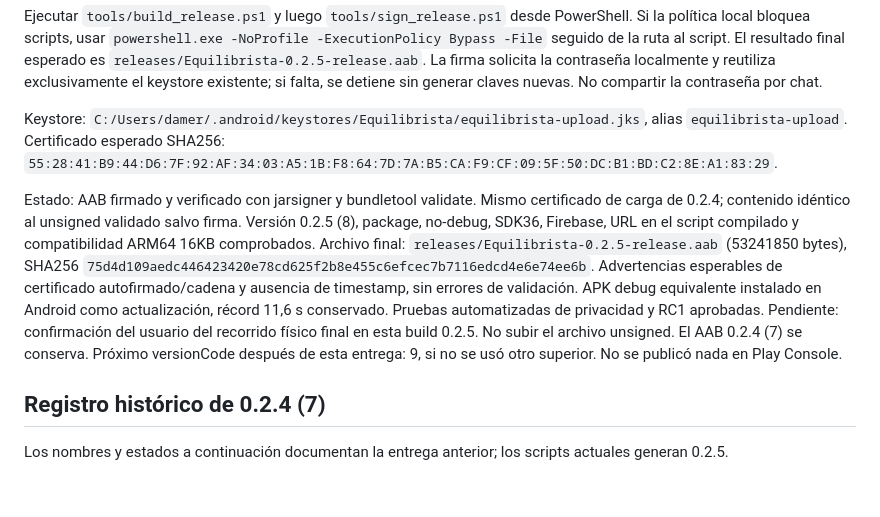
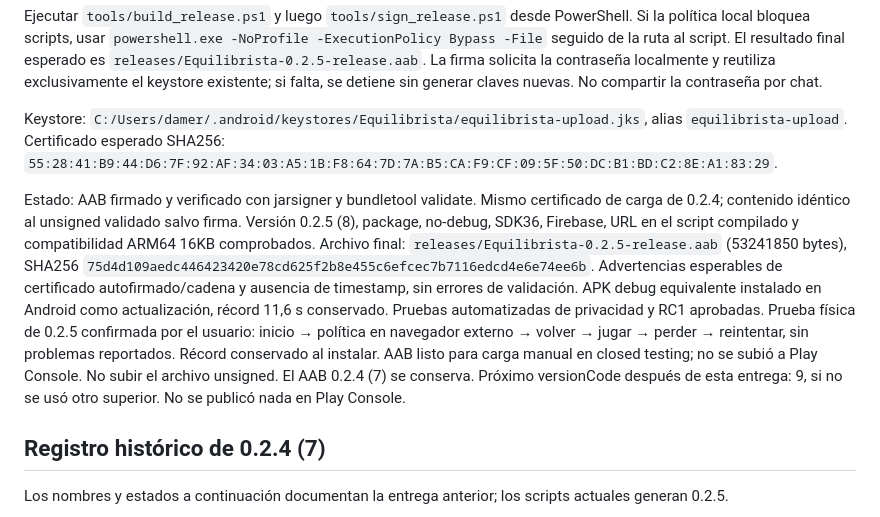
Before and after one commit to eze01061985/Equilibrista, a Markdown page: RELEASE.md, the part around the change. Rendered like a GitHub page; blank space fills up the shorter version.

Commit message:
Confirm Android acceptance test for Equilibrista 0.2.5

```diff
--- a/RELEASE.md
+++ b/RELEASE.md
@@ -6,7 +6,7 @@ Ejecutar `tools/build_release.ps1` y luego `tools/sign_release.ps1` desde PowerS
 
 Keystore: `C:/Users/damer/.android/keystores/Equilibrista/equilibrista-upload.jks`, alias `equilibrista-upload`. Certificado esperado SHA256: `55:28:41:B9:44:D6:7F:92:AF:34:03:A5:1B:F8:64:7D:7A:B5:CA:F9:CF:09:5F:50:DC:B1:BD:C2:8E:A1:83:29`.
 
-Estado: AAB firmado y verificado con jarsigner y bundletool validate. Mismo certificado de carga de 0.2.4; contenido idéntico al unsigned validado salvo firma. Versión 0.2.5 (8), package, no-debug, SDK36, Firebase, URL en el script compilado y compatibilidad ARM64 16KB comprobados. Archivo final: `releases/Equilibrista-0.2.5-release.aab` (53241850 bytes), SHA256 `75d4d109aedc446423420e78cd625f2b8e455c6efcec7b7116edcd4e6e74ee6b`. Advertencias esperables de certificado autofirmado/cadena y ausencia de timestamp, sin errores de validación. APK debug equivalente instalado en Android como actualización, récord 11,6 s conservado. Pruebas automatizadas de privacidad y RC1 aprobadas. Pendiente: confirmación del usuario del recorrido físico final en esta build 0.2.5. No subir el archivo unsigned. El AAB 0.2.4 (7) se conserva. Próximo versionCode después de esta entrega: 9, si no se usó otro superior. No se publicó nada en Play Console.
+Estado: AAB firmado y verificado con jarsigner y bundletool validate. Mismo certificado de carga de 0.2.4; contenido idéntico al unsigned validado salvo firma. Versión 0.2.5 (8), package, no-debug, SDK36, Firebase, URL en el script compilado y compatibilidad ARM64 16KB comprobados. Archivo final: `releases/Equilibrista-0.2.5-release.aab` (53241850 bytes), SHA256 `75d4d109aedc446423420e78cd625f2b8e455c6efcec7b7116edcd4e6e74ee6b`. Advertencias esperables de certificado autofirmado/cadena y ausencia de timestamp, sin errores de validación. APK debug equivalente instalado en Android como actualización, récord 11,6 s conservado. Pruebas automatizadas de privacidad y RC1 aprobadas. Prueba física de 0.2.5 confirmada por el usuario: inicio → política en navegador externo → volver → jugar → perder → reintentar, sin problemas reportados. Récord conservado al instalar. AAB listo para carga manual en closed testing; no se subió a Play Console. No subir el archivo unsigned. El AAB 0.2.4 (7) se conserva. Próximo versionCode después de esta entrega: 9, si no se usó otro superior. No se publicó nada en Play Console.
 
 ## Registro histórico de 0.2.4 (7)
 
```
